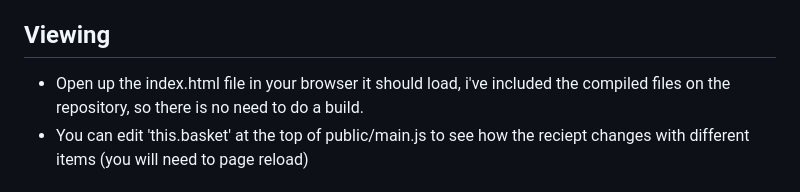
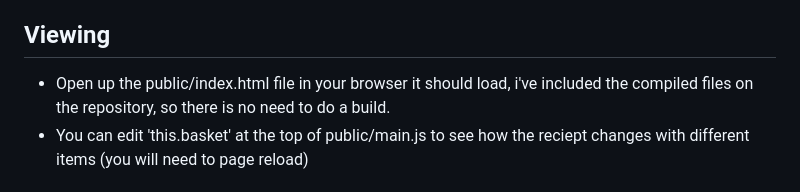
Before and after one commit to HarryFrancis/cse-coding-task, a Markdown page: README.md, the part around the change. Rendered like a GitHub page.

```diff
--- a/README.md
+++ b/README.md
@@ -129,7 +129,7 @@ I will create a very brief layout in html to display the receipt, using tailwind
 
 ## Viewing
 
-- Open up the index.html file in your browser it should load, i've included the compiled files on the repository, so there is no need to do a build.
+- Open up the public/index.html file in your browser it should load, i've included the compiled files on the repository, so there is no need to do a build.
 - You can edit 'this.basket' at the top of public/main.js to see how the reciept changes with different items (you will need to page reload)
 
 ## Features
```
